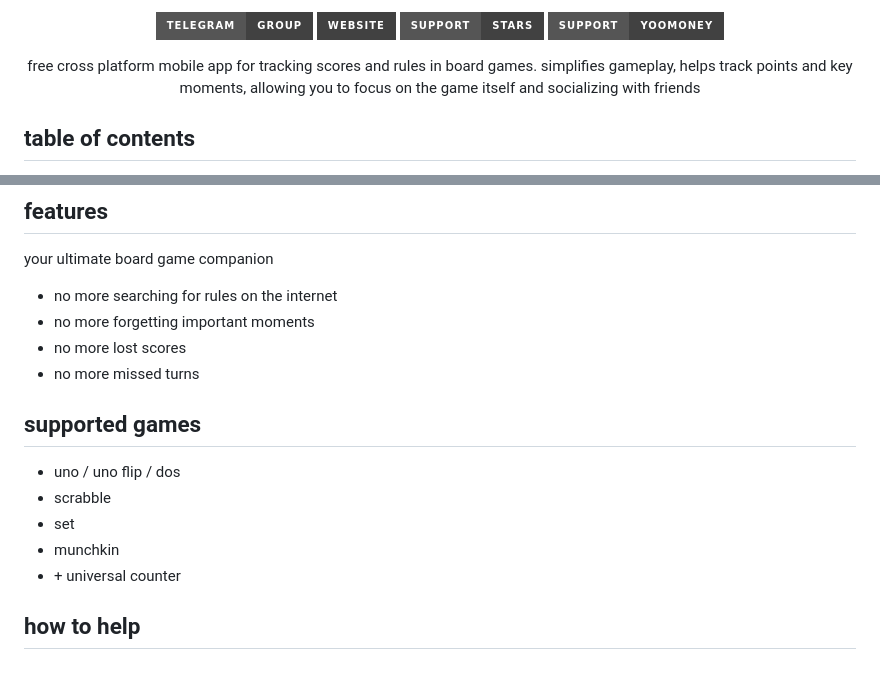
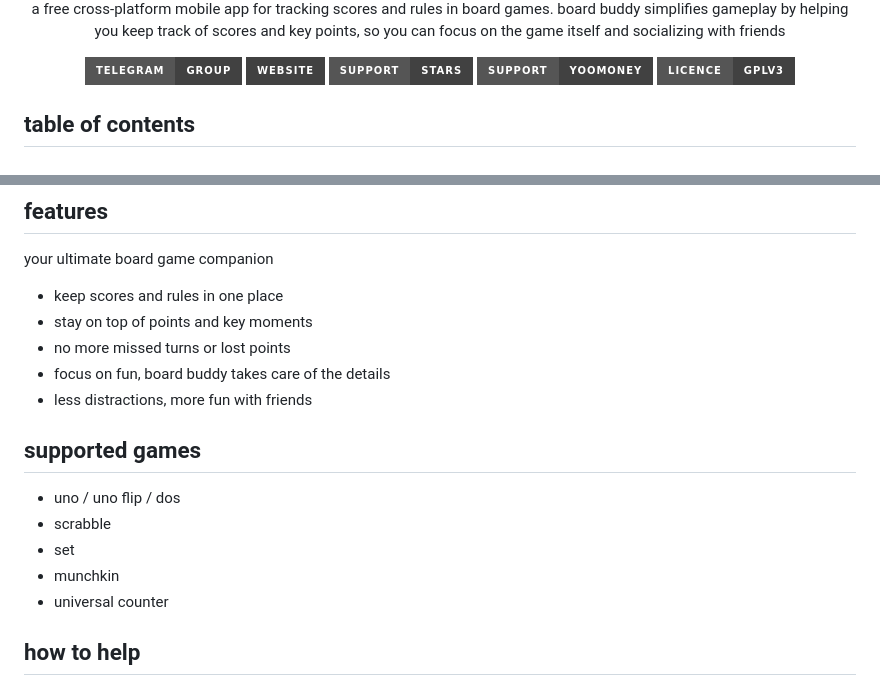
Before and after one commit to khlebobul/board_buddy, a Markdown page: README.md, 2 parts joined by grey strips. Drawn GitHub-style; badges without logos.

```diff
--- a/README.md
+++ b/README.md
@@ -9,7 +9,7 @@ demo image
 
-[![Telegram - Group](https://img.shields.io/badge/Telegram-Group-414141?style=for-the-badge&logo=Telegram&logoColor=F1F1F1)](https://t.me/board_buddy) [![Website](https://img.shields.io/badge/Website-414141?style=for-the-badge&logo=Website&logoColor=F1F1F1)](https://boardbuddyapp.vercel.app) [![Support - Stars](https://img.shields.io/badge/Support-Stars-414141?style=for-the-badge&logo=Telegram&logoColor=F1F1F1)](https://github.com/khlebobul/board_buddy/blob/main/LICENSE) [![Support - YooMoney](https://img.shields.io/badge/Support-YooMoney-414141?style=for-the-badge&logo=YooMoney&logoColor=F1F1F1)](https://t.me/khlebobul_dev)
+a free cross-platform mobile app for tracking scores and rules in board games. board buddy simplifies gameplay by helping you keep track of scores and key points, so you can focus on the game itself and socializing with friends
 
-free cross platform mobile app for tracking scores and rules in board games. simplifies gameplay, helps track points and key moments, allowing you to focus on the game itself and socializing with friends
+[![Telegram - Group](https://img.shields.io/badge/Telegram-Group-414141?style=for-the-badge&logo=Telegram&logoColor=F1F1F1)](https://t.me/board_buddy) [![Website](https://img.shields.io/badge/Website-414141?style=for-the-badge&logo=Website&logoColor=F1F1F1)](https://boardbuddyapp.vercel.app) [![Support - Stars](https://img.shields.io/badge/Support-Stars-414141?style=for-the-badge&logo=Telegram&logoColor=F1F1F1)](https://github.com/khlebobul/board_buddy/blob/main/LICENSE) [![Support - YooMoney](https://img.shields.io/badge/Support-YooMoney-414141?style=for-the-badge&logo=YooMoney&logoColor=F1F1F1)](https://t.me/khlebobul_dev) [![LICENCE - GPLv3](https://img.shields.io/badge/LICENCE-GPLv3-414141?style=for-the-badge&logo=Licence&logoColor=F1F1F1)](https://github.com/khlebobul/board_buddy/blob/main/LICENSE)
 
 </div>
 
@@ -27,10 +27,11 @@ free cross platform mobile app for tracking scores and rules in board games. sim
 
 your ultimate board game companion
 
-- no more searching for rules on the internet
-- no more forgetting important moments
-- no more lost scores
-- no more missed turns
+- keep scores and rules in one place
+- stay on top of points and key moments
+- no more missed turns or lost points
+- focus on fun, board buddy takes care of the details
+- less distractions, more fun with friends
 
 ## supported games
 
@@ -38,7 +39,7 @@ your ultimate board game companion
 - scrabble
 - set
 - munchkin
-- \+ universal counter
+- universal counter
 
 ## how to help
 
```
Also changed, not shown: other parts of README.md (+2 -6 lines).
